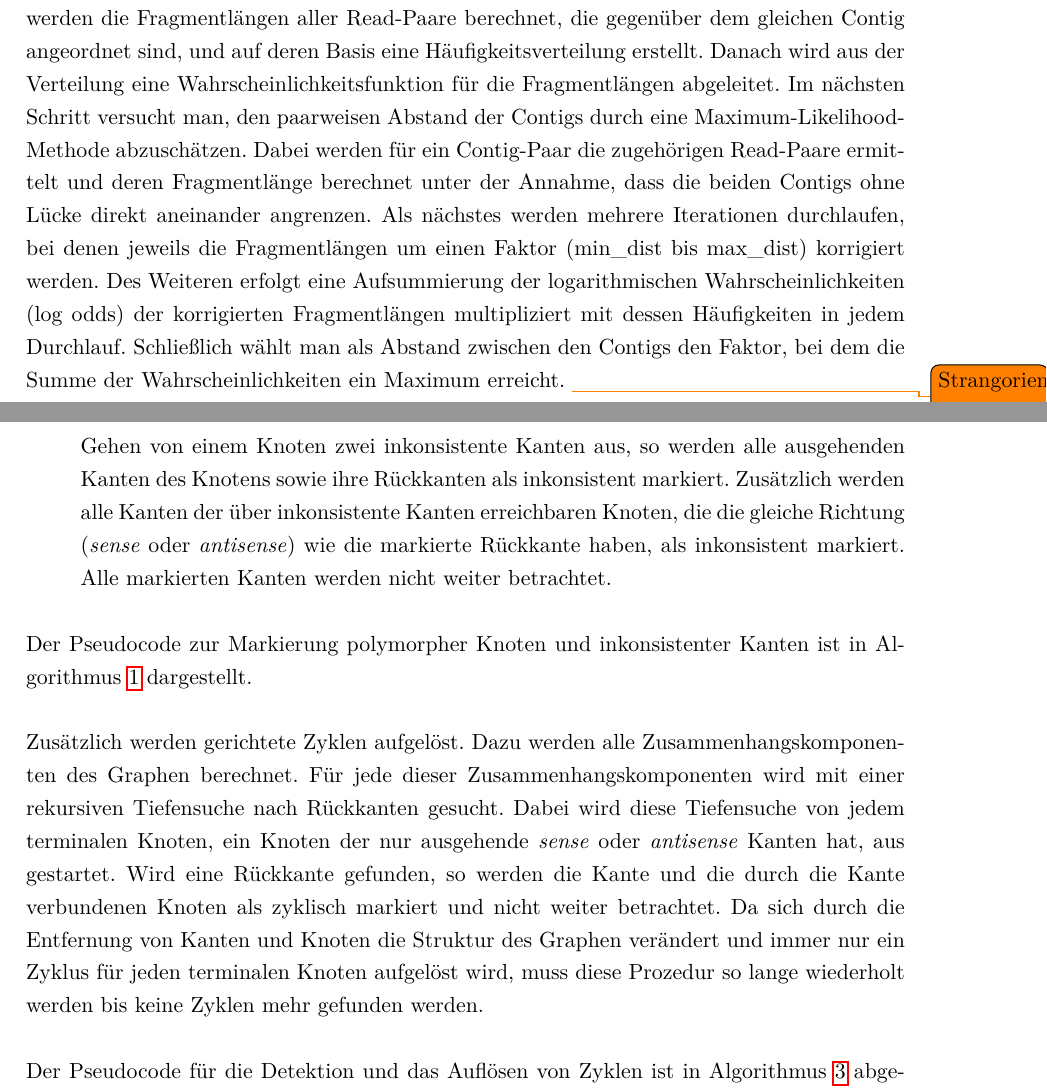
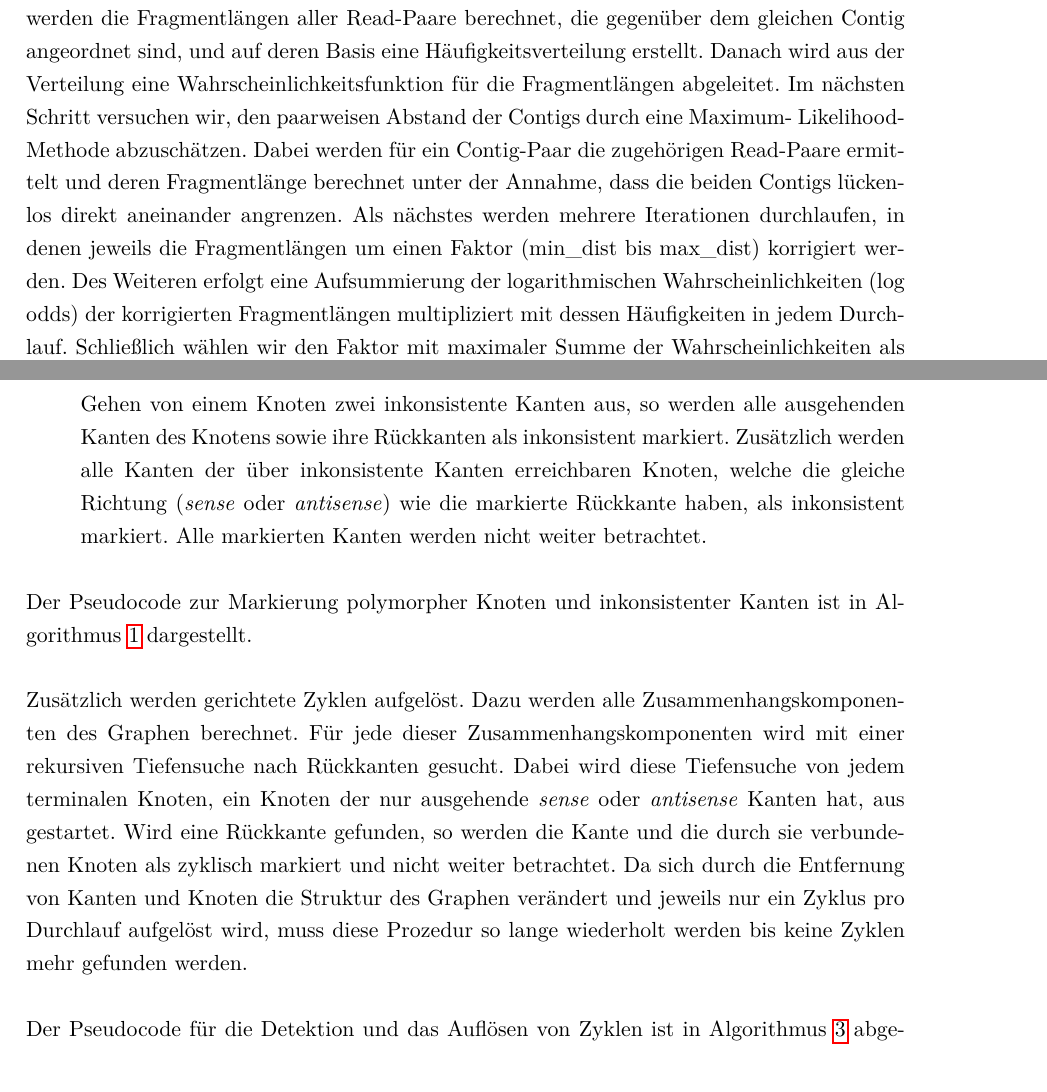
Before and after one commit to dorleosterode/gt-scaffold, a LaTeX paper (doc/ausarbeitung.tex): two parts of pages 6 and 7 of 27, joined at a grey line, cut so that both start at the same text. Compiled offline with pdfLaTeX.

Commit message:
Abschnitt 3.1 gelesen

```diff
--- a/doc/ausarbeitung.tex
+++ b/doc/ausarbeitung.tex
@@ -249,20 +247,22 @@ Die Methode, die das Programm DistEst verwendet, durchläuft folgende
-Schritte. Zunächst werden alle Reads aus der BAM-Datei geladen und
-die Read-Paare ermittelt. Anschließend werden die Fragmentlängen
-aller Read-Paare berechnet, die gegenüber dem gleichen Contig angeordnet sind,
-und auf deren Basis eine Häufigkeitsverteilung erstellt.
-Danach wird aus der Verteilung eine Wahrscheinlichkeitsfunktion für die
-Fragmentlängen abgeleitet. Im nächsten Schritt versucht man, den paarweisen
-Abstand der Contigs durch eine Maximum-Likelihood-Methode abzuschätzen.
-Dabei werden für ein Contig-Paar die zugehörigen Read-Paare ermittelt und
-deren Fragmentlänge berechnet unter der Annahme, dass die beiden Contigs
-ohne Lücke direkt aneinander angrenzen. Als nächstes werden mehrere
-Iterationen durchlaufen, bei denen jeweils die Fragmentlängen um einen Faktor (min\_dist
-bis max\_dist) korrigiert werden. Des Weiteren erfolgt eine Aufsummierung
-der logarithmischen Wahrscheinlichkeiten (log odds) der korrigierten
-Fragmentlängen multipliziert mit dessen Häufigkeiten in jedem Durchlauf.
-Schließlich wählt man als Abstand zwischen den Contigs den Faktor, bei
-dem die Summe der Wahrscheinlichkeiten ein Maximum erreicht.
-\todo{Strangorientierung fehlt}
+\subsubsection{Erstellen der Distanzinformationen} Die Methode, die das
+Programm DistEst verwendet, durchläuft folgende Schritte: Zunächst werden alle
+Reads aus der BAM-Datei geladen und die Read-Paare ermittelt. Anschließend
+werden die Fragmentlängen aller Read-Paare berechnet, die gegenüber dem
+gleichen Contig angeordnet sind, und auf deren Basis eine
+Häufigkeitsverteilung erstellt. Danach wird aus der Verteilung eine
+Wahrscheinlichkeitsfunktion für die Fragmentlängen abgeleitet. Im nächsten
+Schritt versuchen wir, den paarweisen Abstand der Contigs durch eine Maximum-
+Likelihood-Methode abzuschätzen. Dabei werden für ein Contig-Paar die
+zugehörigen Read-Paare ermittelt und deren Fragmentlänge berechnet unter der
+Annahme, dass die beiden Contigs lückenlos direkt aneinander angrenzen. Als
+nächstes werden mehrere Iterationen durchlaufen, in denen jeweils die
+Fragmentlängen um einen Faktor (min\_dist bis max\_dist) korrigiert werden.
+Des Weiteren erfolgt eine Aufsummierung der logarithmischen
+Wahrscheinlichkeiten (log odds) der korrigierten Fragmentlängen multipliziert
+mit dessen Häufigkeiten in jedem Durchlauf. Schließlich wählen wir den Faktor
+mit maximaler Summe der Wahrscheinlichkeiten als Abstand zwischen den Contigs.
+\todo{Strangorientierung fehlt, SD: Worauf bezieht sich dessen im vorletzten
+Satz?}
 
 \subsubsection{Konstruktion des Graphen}
 Aus den Contigs und den Distanzinformationen wird der Scaffold-Graph
@@ -294,7 +294,7 @@ werden folgende Kriterien überprüft:
   überlappen. Gehen von einem Knoten zwei inkonsistente Kanten aus, so
   werden alle ausgehenden Kanten des Knotens sowie ihre Rückkanten als
   inkonsistent markiert. Zusätzlich werden alle Kanten der über
-  inkonsistente Kanten erreichbaren Knoten, die die gleiche Richtung
+  inkonsistente Kanten erreichbaren Knoten, welche die gleiche Richtung
   (\textit{sense} oder \textit{antisense}) wie die markierte Rückkante
   haben, als inkonsistent markiert. Alle markierten Kanten werden
   nicht weiter betrachtet.
@@ -308,15 +308,15 @@ Zusammenhangskomponenten wird mit einer rekursiven Tiefensuche nach
 Rückkanten gesucht. Dabei wird diese Tiefensuche von jedem terminalen
 Knoten, ein Knoten der nur ausgehende \textit{sense} oder
 \textit{antisense} Kanten hat, aus gestartet. Wird eine Rückkante
-gefunden, so werden die Kante und die durch die Kante verbundenen
+gefunden, so werden die Kante und die durch sie verbundenen
 Knoten als zyklisch markiert und nicht weiter betrachtet. Da sich
 durch die Entfernung von Kanten und Knoten die Struktur des Graphen
-verändert und immer nur ein Zyklus für jeden terminalen Knoten
+verändert und jeweils nur ein Zyklus pro Durchlauf
 aufgelöst wird, muss diese Prozedur so lange wiederholt werden bis
 keine Zyklen mehr gefunden werden.
 
 Der Pseudocode für die Detektion und das Auflösen von Zyklen ist in
-Algorithmus \ref{alg: Zyklen} abgebildet.
+Algorithmus~\ref{alg: Zyklen} abgebildet.
 
 \subsubsection{Ermittlung des besten Pfades (Scaffolding)}
 
```
Also changed, not shown: doc/ausarbeitung.tex (36 more changed lines).
